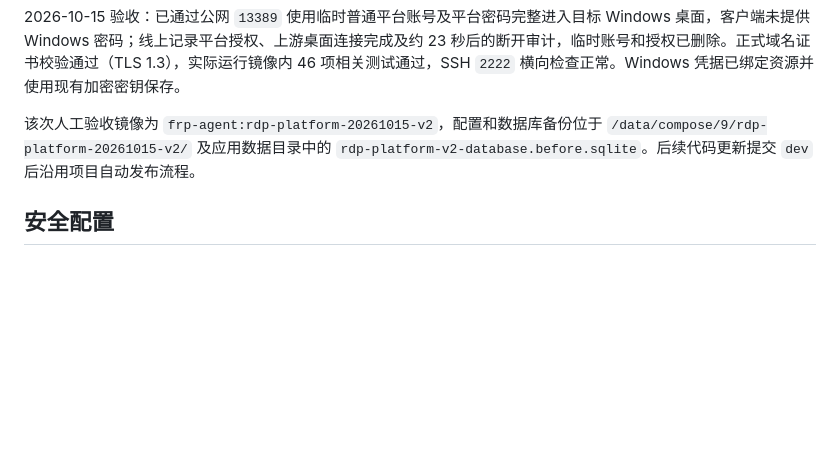
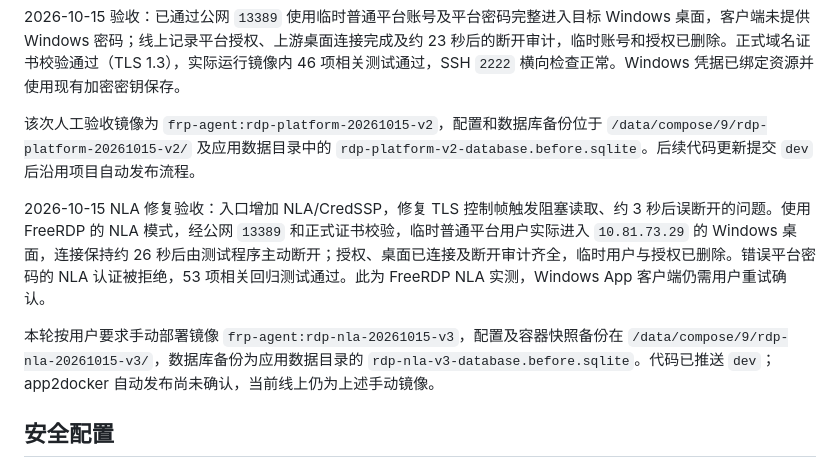
Before and after one commit to numen06/frp-agent, a Markdown page: docs/host-management.md, the part around the change. Rendered like a GitHub page; blank space fills up the shorter version.

Commit message:
记录RDP NLA公网桌面实测与手动部署

```diff
--- a/docs/host-management.md
+++ b/docs/host-management.md
@@ -177,6 +177,10 @@ ports:
 
 该次人工验收镜像为 `frp-agent:rdp-platform-20261015-v2`，配置和数据库备份位于 `/data/compose/9/rdp-platform-20261015-v2/` 及应用数据目录中的 `rdp-platform-v2-database.before.sqlite`。后续代码更新提交 `dev` 后沿用项目自动发布流程。
 
+2026-10-15 NLA 修复验收：入口增加 NLA/CredSSP，修复 TLS 控制帧触发阻塞读取、约 3 秒后误断开的问题。使用 FreeRDP 的 NLA 模式，经公网 `13389` 和正式证书校验，临时普通平台用户实际进入 `10.81.73.29` 的 Windows 桌面，连接保持约 26 秒后由测试程序主动断开；授权、桌面已连接及断开审计齐全，临时用户与授权已删除。错误平台密码的 NLA 认证被拒绝，53 项相关回归测试通过。此为 FreeRDP NLA 实测，Windows App 客户端仍需用户重试确认。
+
+本轮按用户要求手动部署镜像 `frp-agent:rdp-nla-20261015-v3`，配置及容器快照备份在 `/data/compose/9/rdp-nla-20261015-v3/`，数据库备份为应用数据目录的 `rdp-nla-v3-database.before.sqlite`。代码已推送 `dev`；app2docker 自动发布尚未确认，当前线上仍为上述手动镜像。
+
 ## 安全配置
 
 生产环境必须设置稳定、随机的 `SSH_CREDENTIAL_SECRET`。它同时保护 SSH 和 Portainer 凭据；修改该值后，已有凭据将无法解密。
```
